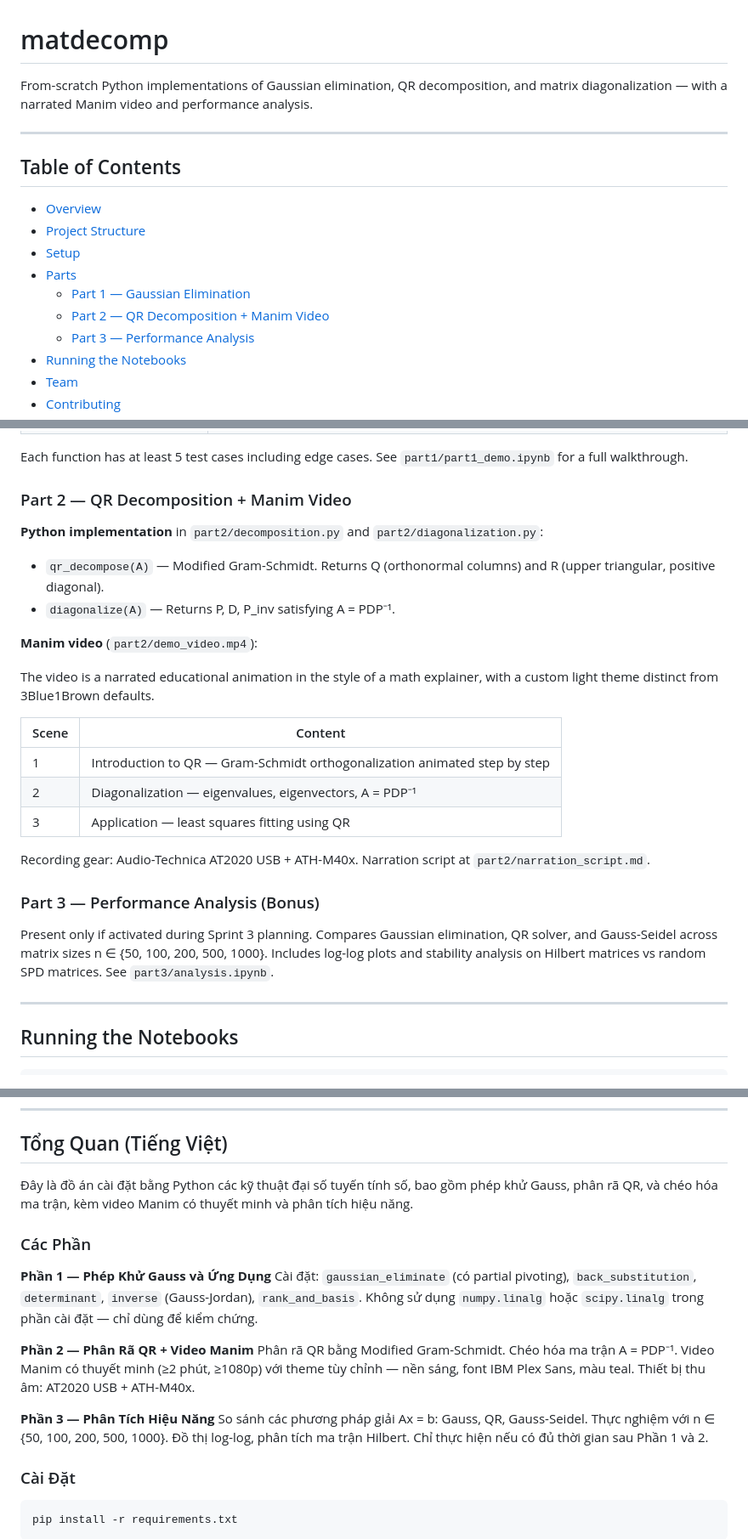
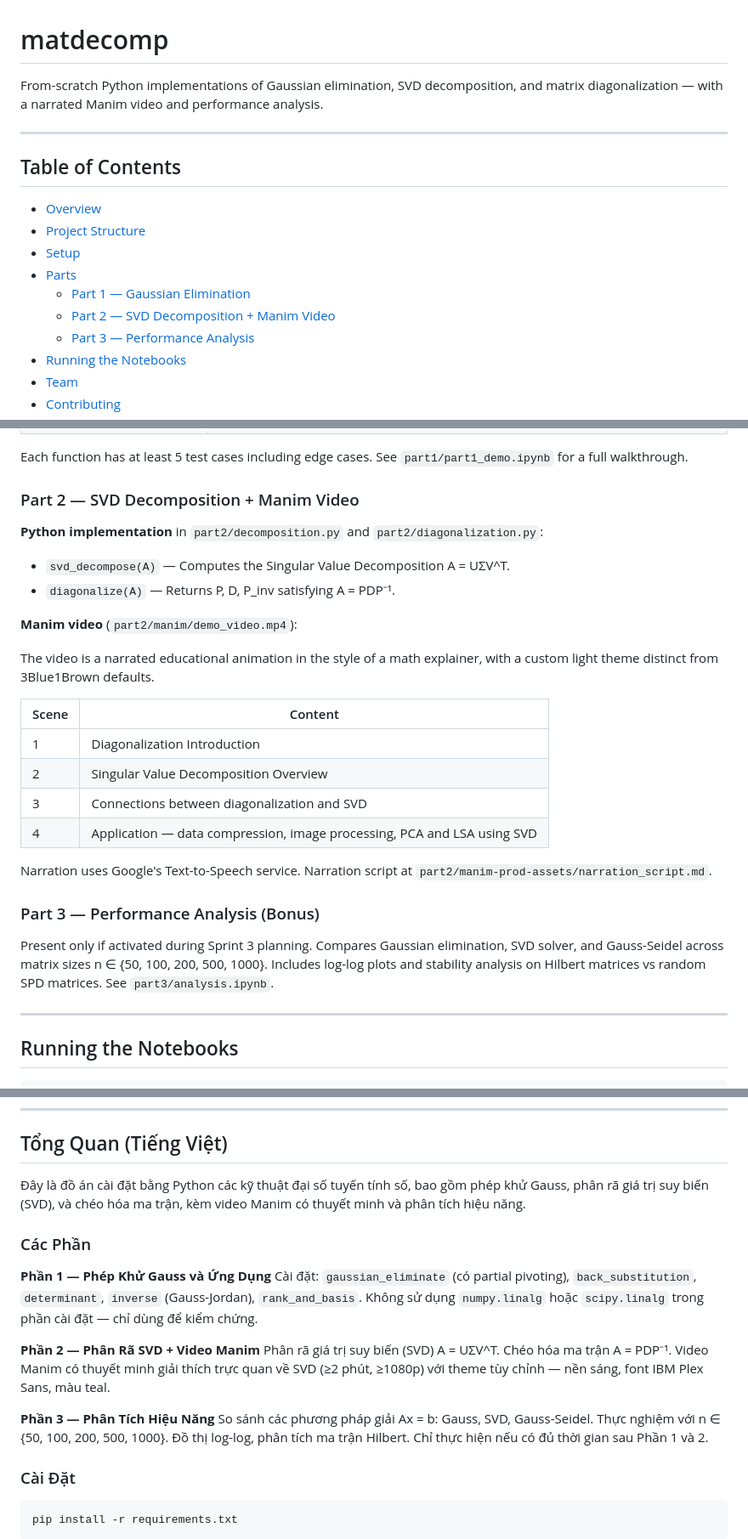
Before and after one commit to TanKhoiTV/matdecomp, a Markdown page: README.md, 3 parts joined by grey strips. Shown at 85% size. Drawn GitHub-style.

```diff
--- a/README.md
+++ b/README.md
@@ -1,6 +1,6 @@
 # matdecomp
 
-From-scratch Python implementations of Gaussian elimination, QR decomposition, and matrix diagonalization — with a narrated Manim video and performance analysis.
+From-scratch Python implementations of Gaussian elimination, SVD decomposition, and matrix diagonalization — with a narrated Manim video and performance analysis.
 
 ---
 
@@ -11,7 +11,7 @@ From-scratch Python implementations of Gaussian elimination, QR decomposition, a
 - [Setup](#setup)
 - [Parts](#parts)
   - [Part 1 — Gaussian Elimination](#part-1--gaussian-elimination)
-  - [Part 2 — QR Decomposition + Manim Video](#part-2--qr-decomposition--manim-video)
+  - [Part 2 — SVD Decomposition + Manim Video](#part-2--svd-decomposition--manim-video)
   - [Part 3 — Performance Analysis](#part-3--performance-analysis-bonus)
 - [Running the Notebooks](#running-the-notebooks)
 - [Team](#team)
@@ -121,28 +137,29 @@ Implementations in `part1/`:
 
 Each function has at least 5 test cases including edge cases. See `part1/part1_demo.ipynb` for a full walkthrough.
 
-### Part 2 — QR Decomposition + Manim Video
+### Part 2 — SVD Decomposition + Manim Video
 
 **Python implementation** in `part2/decomposition.py` and `part2/diagonalization.py`:
 
-- `qr_decompose(A)` — Modified Gram-Schmidt. Returns Q (orthonormal columns) and R (upper triangular, positive diagonal).
+- `svd_decompose(A)` — Computes the Singular Value Decomposition A = UΣV^T.
 - `diagonalize(A)` — Returns P, D, P_inv satisfying A = PDP⁻¹.
 
-**Manim video** (`part2/demo_video.mp4`):
+**Manim video** (`part2/manim/demo_video.mp4`):
 
 The video is a narrated educational animation in the style of a math explainer, with a custom light theme distinct from 3Blue1Brown defaults.
 
 | Scene | Content |
 |-------|---------|
-| 1 | Introduction to QR — Gram-Schmidt orthogonalization animated step by step |
-| 2 | Diagonalization — eigenvalues, eigenvectors, A = PDP⁻¹ |
-| 3 | Application — least squares fitting using QR |
+| 1 | Diagonalization Introduction |
+| 2 | Singular Value Decomposition Overview |
+| 3 | Connections between diagonalization and SVD |
+| 4 | Application — data compression, image processing, PCA and LSA using SVD |
 
-Recording gear: Audio-Technica AT2020 USB + ATH-M40x. Narration script at `part2/narration_script.md`.
+Narration uses Google's Text-to-Speech service. Narration script at `part2/manim-prod-assets/narration_script.md`.
 
 ### Part 3 — Performance Analysis (Bonus)
 
-Present only if activated during Sprint 3 planning. Compares Gaussian elimination, QR solver, and Gauss-Seidel across matrix sizes n ∈ {50, 100, 200, 500, 1000}. Includes log-log plots and stability analysis on Hilbert matrices vs random SPD matrices. See `part3/analysis.ipynb`.
+Present only if activated during Sprint 3 planning. Compares Gaussian elimination, SVD solver, and Gauss-Seidel across matrix sizes n ∈ {50, 100, 200, 500, 1000}. Includes log-log plots and stability analysis on Hilbert matrices vs random SPD matrices. See `part3/analysis.ipynb`.
 
 ---
 
@@ -231,18 +244,18 @@ Every story has a corresponding GitHub Issue. Before starting work:
 
 ## Tổng Quan (Tiếng Việt)
 
-Đây là đồ án cài đặt bằng Python các kỹ thuật đại số tuyến tính số, bao gồm phép khử Gauss, phân rã QR, và chéo hóa ma trận, kèm video Manim có thuyết minh và phân tích hiệu năng.
+Đây là đồ án cài đặt bằng Python các kỹ thuật đại số tuyến tính số, bao gồm phép khử Gauss, phân rã giá trị suy biến (SVD), và chéo hóa ma trận, kèm video Manim có thuyết minh và phân tích hiệu năng.
 
 ### Các Phần
 
 **Phần 1 — Phép Khử Gauss và Ứng Dụng**
 Cài đặt: `gaussian_eliminate` (có partial pivoting), `back_substitution`, `determinant`, `inverse` (Gauss-Jordan), `rank_and_basis`. Không sử dụng `numpy.linalg` hoặc `scipy.linalg` trong phần cài đặt — chỉ dùng để kiểm chứng.
 
-**Phần 2 — Phân Rã QR + Video Manim**
-Phân rã QR bằng Modified Gram-Schmidt. Chéo hóa ma trận A = PDP⁻¹. Video Manim có thuyết minh (≥2 phút, ≥1080p) với theme tùy chỉnh — nền sáng, font IBM Plex Sans, màu teal. Thiết bị thu âm: AT2020 USB + ATH-M40x.
+**Phần 2 — Phân Rã SVD + Video Manim**
+Phân rã giá trị suy biến (SVD) A = UΣV^T. Chéo hóa ma trận A = PDP⁻¹. Video Manim có thuyết minh giải thích trực quan về SVD (≥2 phút, ≥1080p) với theme tùy chỉnh — nền sáng, font IBM Plex Sans, màu teal.
 
 **Phần 3 — Phân Tích Hiệu Năng**
-So sánh các phương pháp giải Ax = b: Gauss, QR, Gauss-Seidel. Thực nghiệm với n ∈ {50, 100, 200, 500, 1000}. Đồ thị log-log, phân tích ma trận Hilbert. Chỉ thực hiện nếu có đủ thời gian sau Phần 1 và 2.
+So sánh các phương pháp giải Ax = b: Gauss, SVD, Gauss-Seidel. Thực nghiệm với n ∈ {50, 100, 200, 500, 1000}. Đồ thị log-log, phân tích ma trận Hilbert. Chỉ thực hiện nếu có đủ thời gian sau Phần 1 và 2.
 
 ### Cài Đặt
 
```
Also changed, not shown: other parts of README.md (+36 -24 lines).
